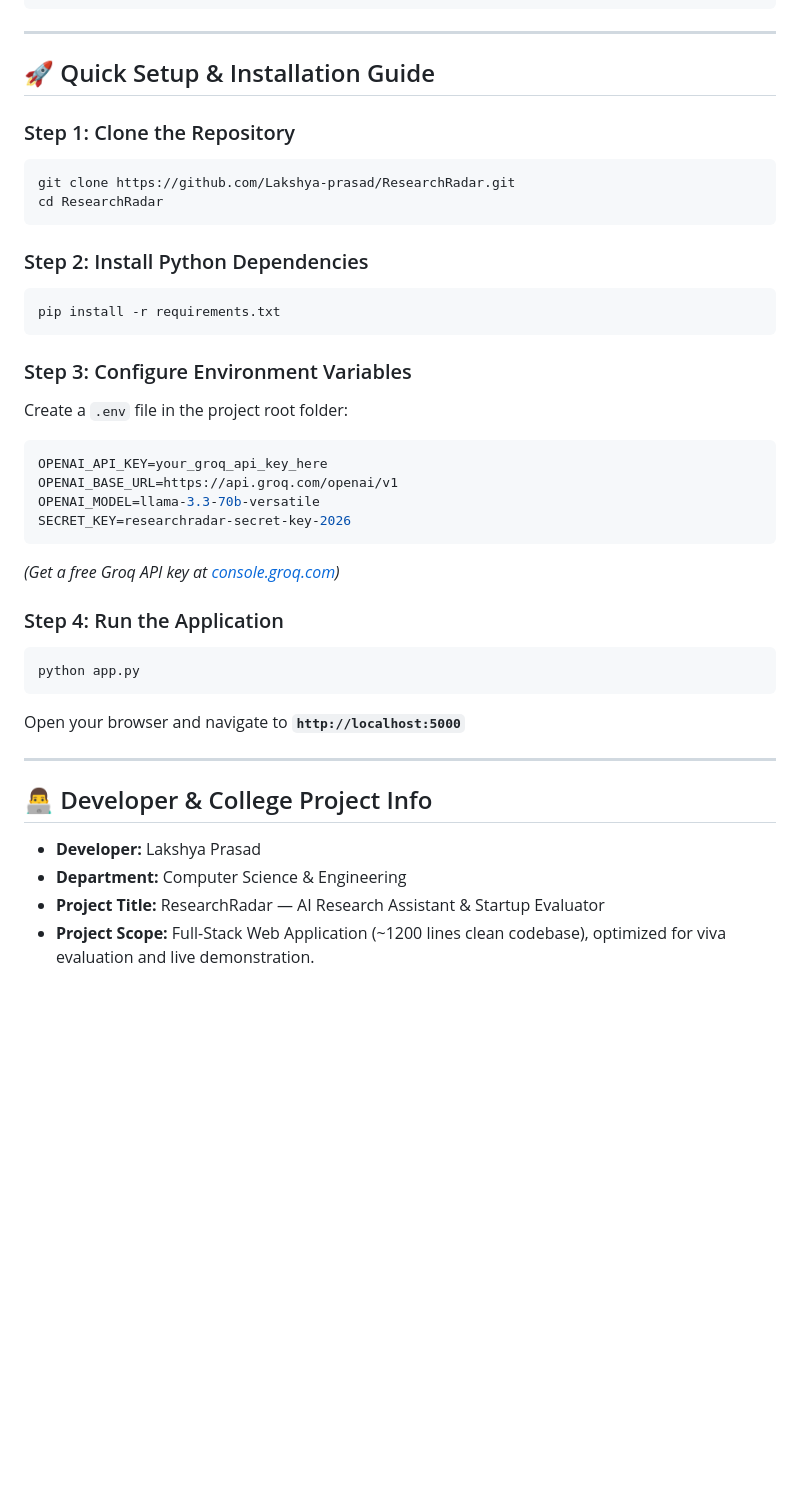
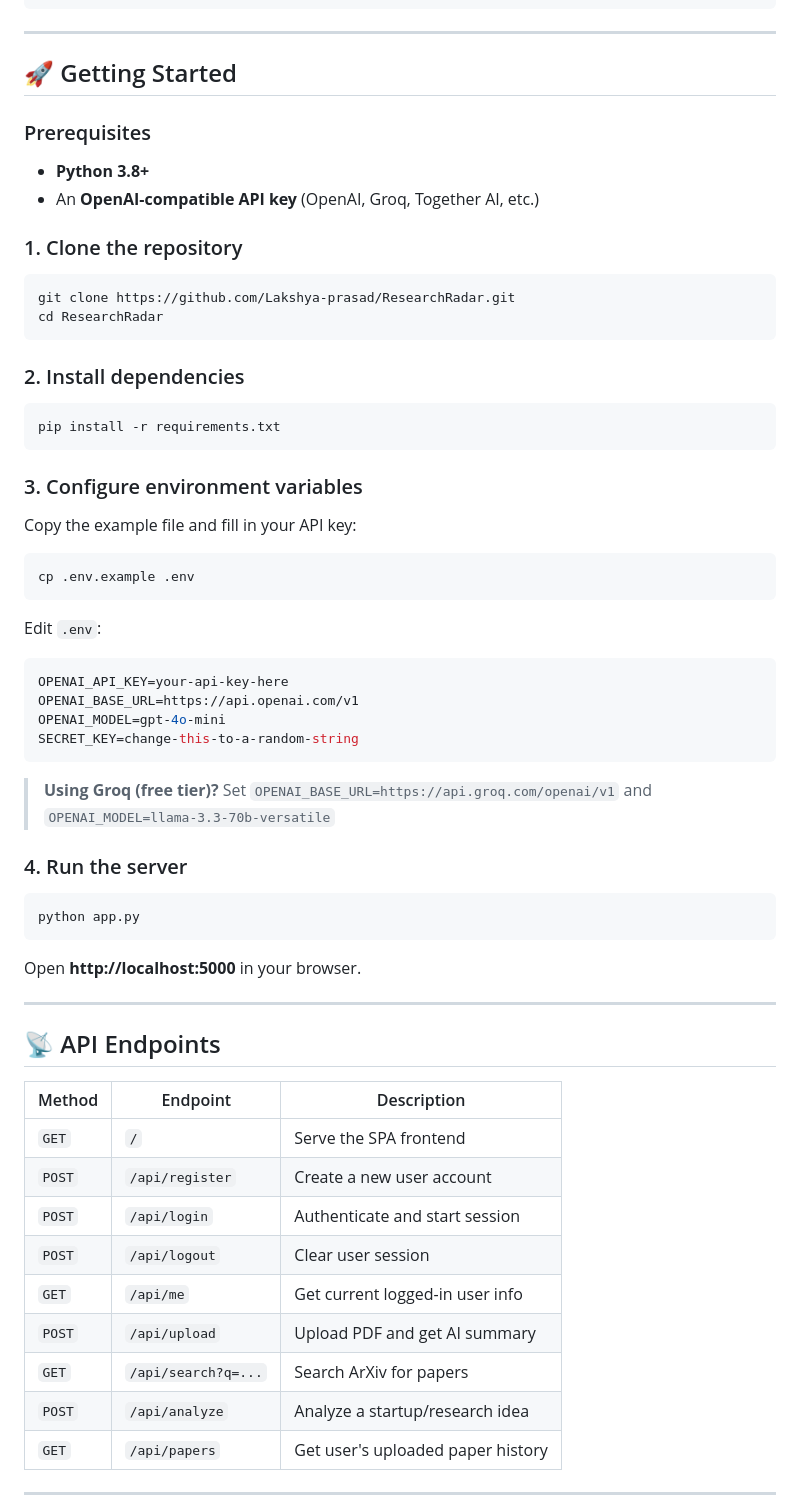
Before and after one commit to Lakshya-prasad/ResearchRadar, a Markdown page: README.md, the part around one of its changes. Rendered like a GitHub page; blank space fills up the shorter version.

````diff
--- a/README.md
+++ b/README.md
@@ -67,40 +72,67 @@ ResearchRadar/
 
 ---
 
-## 🚀 Quick Setup & Installation Guide
+## 🚀 Getting Started
 
-### Step 1: Clone the Repository
+### Prerequisites
+- **Python 3.8+**
+- An **OpenAI-compatible API key** (OpenAI, Groq, Together AI, etc.)
+
+### 1. Clone the repository
+
 ```bash
 git clone https://github.com/Lakshya-prasad/ResearchRadar.git
 cd ResearchRadar
 ```
 
-### Step 2: Install Python Dependencies
+### 2. Install dependencies
+
 ```bash
 pip install -r requirements.txt
 ```
 
-### Step 3: Configure Environment Variables
-Create a `.env` file in the project root folder:
+### 3. Configure environment variables
+
+Copy the example file and fill in your API key:
+
+```bash
+cp .env.example .env
+```
+
+Edit `.env`:
+
 ```env
-OPENAI_API_KEY=your_groq_api_key_here
-OPENAI_BASE_URL=https://api.groq.com/openai/v1
-OPENAI_MODEL=llama-3.3-70b-versatile
-SECRET_KEY=researchradar-secret-key-2026
+OPENAI_API_KEY=your-api-key-here
+OPENAI_BASE_URL=https://api.openai.com/v1
+OPENAI_MODEL=gpt-4o-mini
+SECRET_KEY=change-this-to-a-random-string
 ```
-*(Get a free Groq API key at [console.groq.com](https://console.groq.com))*
 
-### Step 4: Run the Application
+> **Using Groq (free tier)?** Set `OPENAI_BASE_URL=https://api.groq.com/openai/v1` and `OPENAI_MODEL=llama-3.3-70b-versatile`
+
+### 4. Run the server
+
 ```bash
 python app.py
 ```
-Open your browser and navigate to **`http://localhost:5000`**
+
+Open **http://localhost:5000** in your browser.
 
 ---
 
-## 👨‍💻 Developer & College Project Info
+## 📡 API Endpoints
 
-- **Developer:** Lakshya Prasad
-- **Department:** Computer Science & Engineering
-- **Project Title:** ResearchRadar — AI Research Assistant & Startup Evaluator
-- **Project Scope:** Full-Stack Web Application (~1200 lines clean codebase), optimized for viva evaluation and live demonstration.
+| Method | Endpoint | Description |
+|--------|----------|-------------|
+| `GET` | `/` | Serve the SPA frontend |
+| `POST` | `/api/register` | Create a new user account |
+| `POST` | `/api/login` | Authenticate and start session |
+| `POST` | `/api/logout` | Clear user session |
+| `GET` | `/api/me` | Get current logged-in user info |
+| `POST` | `/api/upload` | Upload PDF and get AI summary |
+| `GET` | `/api/search?q=...` | Search ArXiv for papers |
+| `POST` | `/api/analyze` | Analyze a startup/research idea |
+| `GET` | `/api/papers` | Get user's uploaded paper history |
+
+---
+
````
Also changed, not shown: other parts of README.md (+76 -48 lines).
